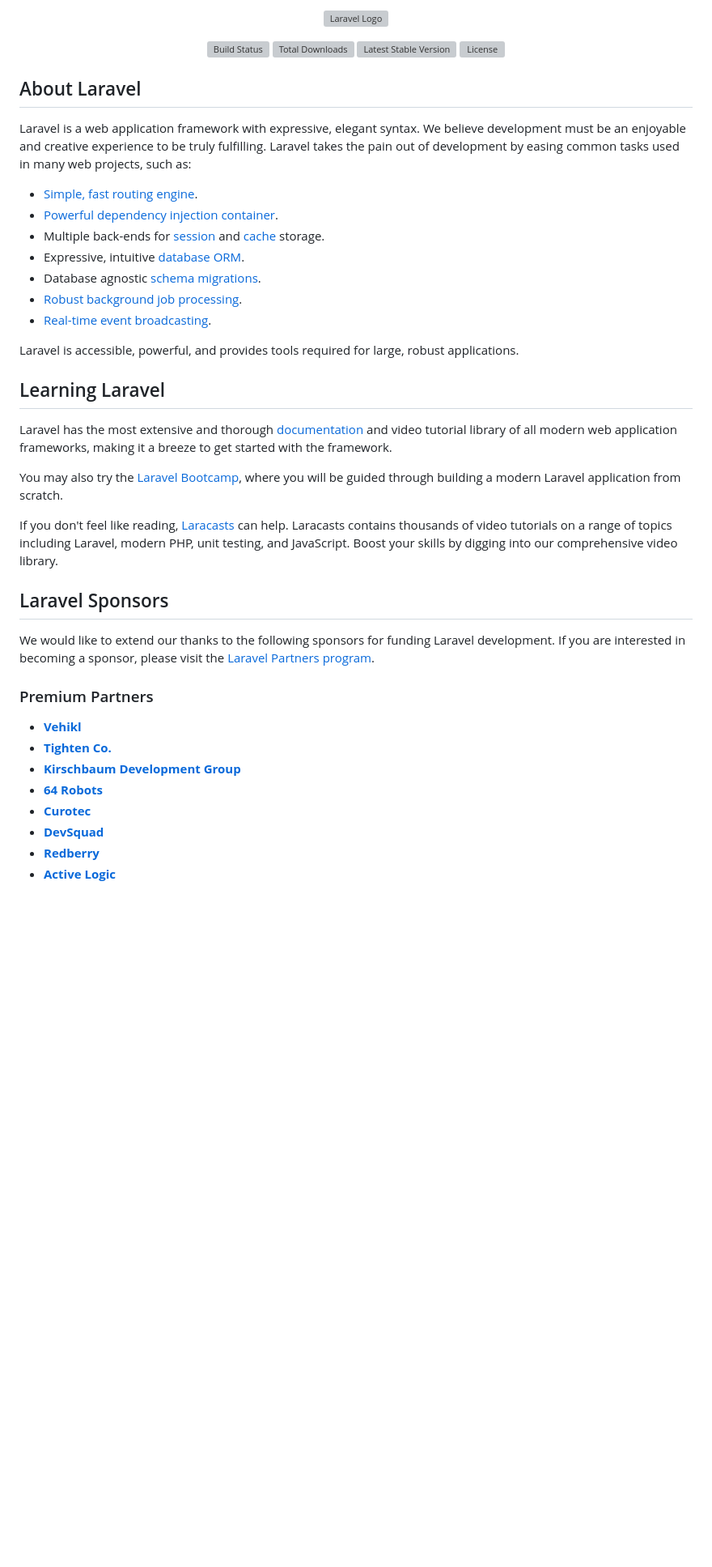
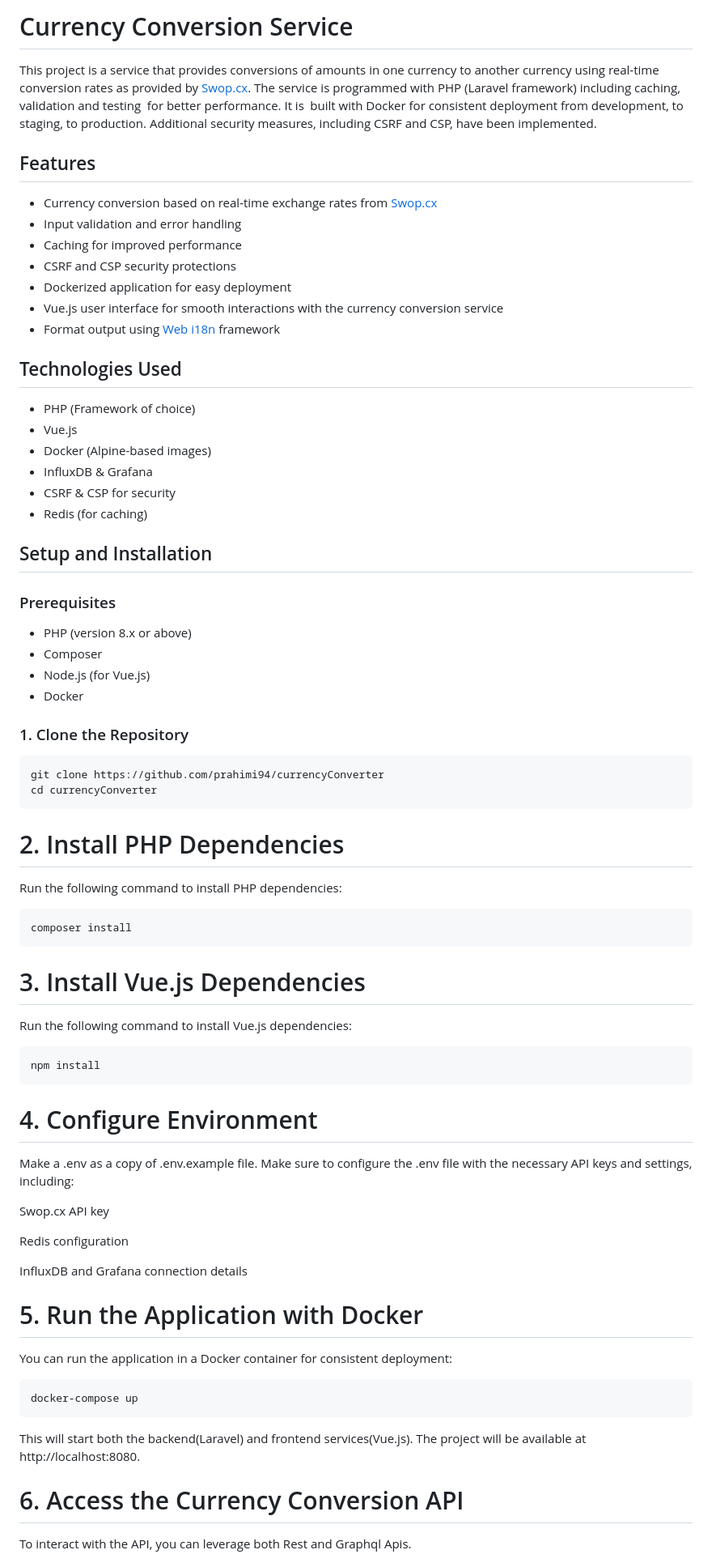
Before and after one commit to prahimi94/currencyConverter, a Markdown page: README.md, the part around the change printed below. Shown: that part at 81% size. Rendered like a GitHub page; blank space fills up the shorter version; grey boxes are pictures that could not be loaded.

Commit message:
readme added

````diff
--- a/README.md
+++ b/README.md
@@ -1,46 +1,65 @@
-<p align="center"><a href="https://laravel.com" target="_blank"><img src="https://raw.githubusercontent.com/laravel/art/master/logo-lockup/5%20SVG/2%20CMYK/1%20Full%20Color/laravel-logolockup-cmyk-red.svg" width="400" alt="Laravel Logo"></a></p>
+# Currency Conversion Service
+This project is a service that provides conversions of amounts in one currency to another currency using real-time conversion rates as provided by [Swop.cx](https://swop.cx/). The service is programmed with PHP (Laravel framework) including caching, validation and testing for better performance. It is built with Docker for consistent deployment from development, to staging, to production. Additional security measures, including CSRF and CSP, have been implemented.
 
-<p align="center">
-<a href="https://github.com/laravel/framework/actions"><img src="https://github.com/laravel/framework/workflows/tests/badge.svg" alt="Build Status"></a>
-<a href="https://packagist.org/packages/laravel/framework"><img src="https://img.shields.io/packagist/dt/laravel/framework" alt="Total Downloads"></a>
-<a href="https://packagist.org/packages/laravel/framework"><img src="https://img.shields.io/packagist/v/laravel/framework" alt="Latest Stable Version"></a>
-<a href="https://packagist.org/packages/laravel/framework"><img src="https://img.shields.io/packagist/l/laravel/framework" alt="License"></a>
-</p>
+## Features
+- Currency conversion based on real-time exchange rates from [Swop.cx](https://swop.cx/)
+- Input validation and error handling
+- Caching for improved performance
+- CSRF and CSP security protections
+- Dockerized application for easy deployment
+- Vue.js user interface for smooth interactions with the currency conversion service
+- Format output using [Web i18n](https://developer.mozilla.org/en-US/docs/Web/JavaScript/Reference/Global_Objects/Intl/NumberFormat) framework
 
-## About Laravel
+## Technologies Used
+- PHP (Framework of choice)
+- Vue.js
+- Docker (Alpine-based images)
+- InfluxDB & Grafana
+- CSRF & CSP for security
+- Redis (for caching)
 
-Laravel is a web application framework with expressive, elegant syntax. We believe development must be an enjoyable and creative experience to be truly fulfilling. Laravel takes the pain out of development by easing common tasks used in many web projects, such as:
+## Setup and Installation
 
-- [Simple, fast routing engine](https://laravel.com/docs/routing).
-- [Powerful dependency injection container](https://laravel.com/docs/container).
-- Multiple back-ends for [session](https://laravel.com/docs/session) and [cache](https://laravel.com/docs/cache) storage.
-- Expressive, intuitive [database ORM](https://laravel.com/docs/eloquent).
-- Database agnostic [schema migrations](https://laravel.com/docs/migrations).
-- [Robust background job processing](https://laravel.com/docs/queues).
-- [Real-time event broadcasting](https://laravel.com/docs/broadcasting).
+### Prerequisites
+- PHP (version 8.x or above)
+- Composer
+- Node.js (for Vue.js)
+- Docker
 
-Laravel is accessible, powerful, and provides tools required for large, robust applications.
+### 1. Clone the Repository
+```bash
+git clone https://github.com/prahimi94/currencyConverter
+cd currencyConverter
+```
 
-## Learning Laravel
+# 2. Install PHP Dependencies
+Run the following command to install PHP dependencies:
+```bash
+composer install
+```
 
-Laravel has the most extensive and thorough [documentation](https://laravel.com/docs) and video tutorial library of all modern web application frameworks, making it a breeze to get started with the framework.
+# 3. Install Vue.js Dependencies
+Run the following command to install Vue.js dependencies:
+```bash
+npm install
+```
 
-You may also try the [Laravel Bootcamp](https://bootcamp.laravel.com), where you will be guided through building a modern Laravel application from scratch.
+# 4. Configure Environment
+Make a .env as a copy of .env.example file. Make sure to configure the .env file with the necessary API keys and settings, including:
 
-If you don't feel like reading, [Laracasts](https://laracasts.com) can help. Laracasts contains thousands of video tutorials on a range of topics including Laravel, modern PHP, unit testing, and JavaScript. Boost your skills by digging into our comprehensive video library.
+Swop.cx API key
 
-## Laravel Sponsors
+Redis configuration
 
-We would like to extend our thanks to the following sponsors for funding Laravel development. If you are interested in becoming a sponsor, please visit the [Laravel Partners program](https://partners.laravel.com).
+InfluxDB and Grafana connection details
 
-### Premium Partners
+# 5. Run the Application with Docker
+You can run the application in a Docker container for consistent deployment:
+```bash
+docker-compose up
+```
+This will start both the backend(Laravel) and frontend services(Vue.js). The project will be available at http://localhost:8080.
 
-- **[Vehikl](https://vehikl.com/)**
-- **[Tighten Co.](https://tighten.co)**
-- **[Kirschbaum Development Group](https://kirschbaumdevelopment.com)**
-- **[64 Robots](https://64robots.com)**
-- **[Curotec](https://www.curotec.com/services/technologies/laravel/)**
-- **[DevSquad](https://devsquad.com/hire-laravel-developers)**
-- **[Redberry](https://redberry.international/laravel-development/)**
-- **[Active Logic](https://activelogic.com)**
+# 6. Access the Currency Conversion API
+To interact with the API, you can leverage both Rest and Graphql Apis.
 
````
Also changed, not shown: other parts of README.md (+43 -8 lines).
